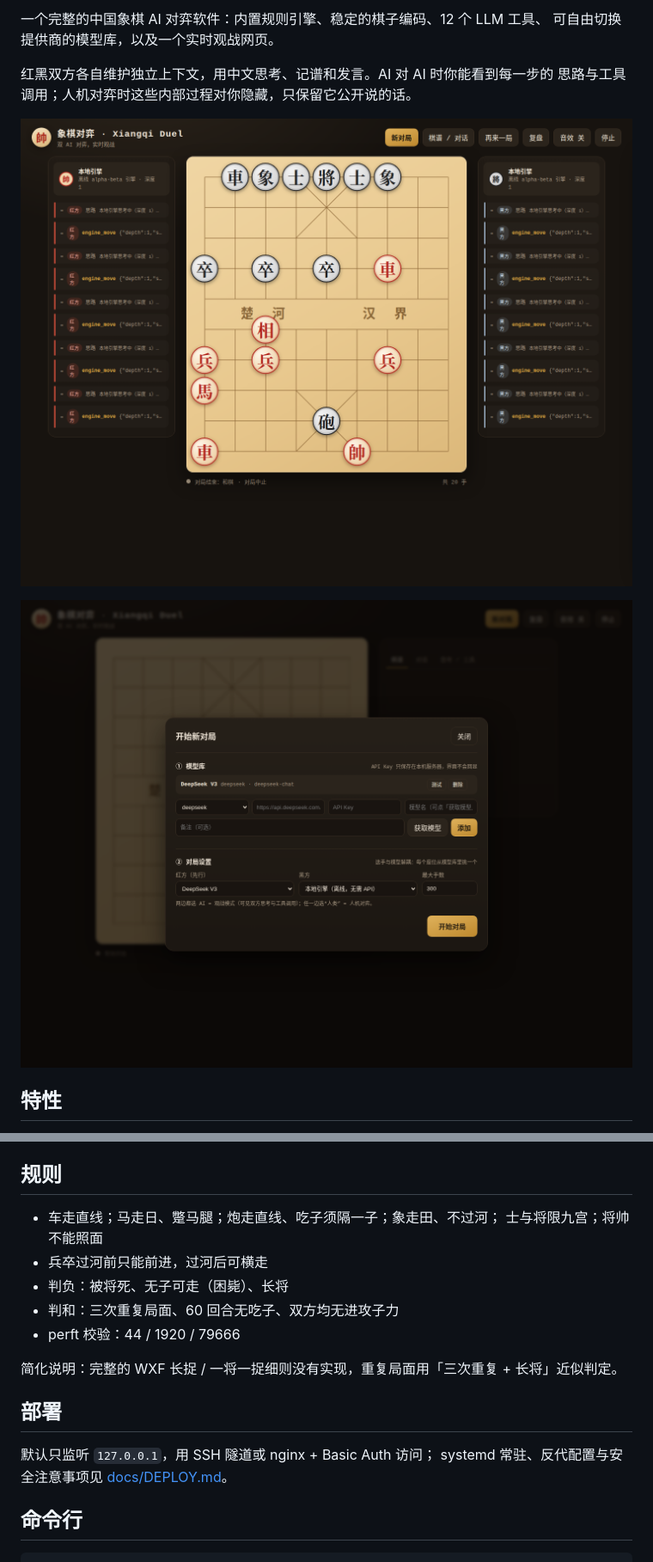
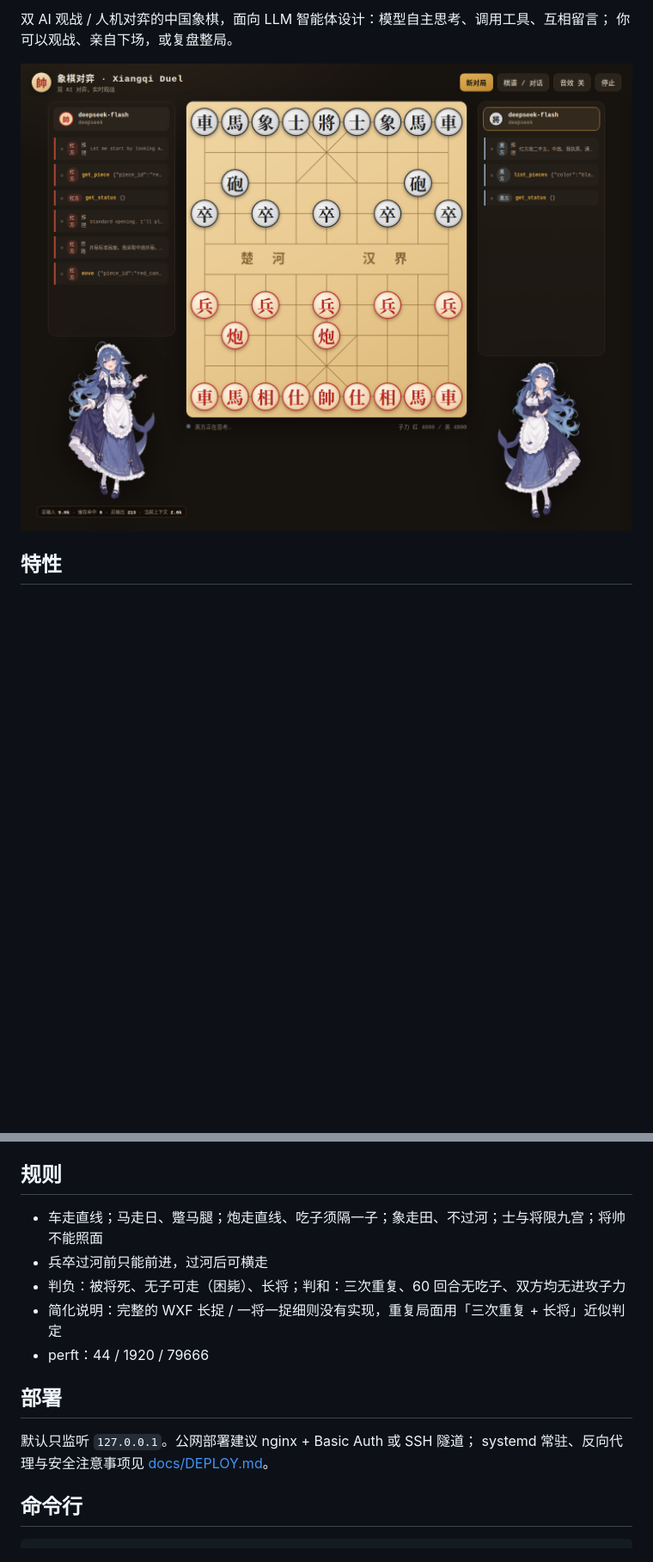
Before and after one commit to lnrh1/xiangqi-duel, a Markdown page: README.md, 2 parts joined by grey strips. Shown at 86% size. Rendered like a GitHub page; pictures changed too: docs/screenshot.png; blank space fills up the shorter version.

Commit message:
docs: README 精简图片、弱化特效描述，补齐立绘/工具/停止等当前功能

```diff
--- a/README.md
+++ b/README.md
@@ -7,14 +6,8 @@
 
-一个完整的中国象棋 AI 对弈软件：内置规则引擎、稳定的棋子编码、12 个 LLM 工具、
-可自由切换提供商的模型库，以及一个实时观战网页。
-
-红黑双方各自维护独立上下文，用中文思考、记谱和发言。AI 对 AI 时你能看到每一步的
-思路与工具调用；人机对弈时这些内部过程对你隐藏，只保留它公开说的话。
+双 AI 观战 / 人机对弈的中国象棋，面向 LLM 智能体设计：模型自主思考、调用工具、互相留言；
+你可以观战、亲自下场，或复盘整局。
 
 ![观战界面](docs/screenshot.png)
 
-
-![模型库与对局设置](docs/setup.png)
-
 ## 特性
 
@@ -187,19 +157,16 @@ xiangqi-duel models add --provider custom --model my-model --base-url https://ap
 
 ## 规则
 
-- 车走直线；马走日、蹩马腿；炮走直线、吃子须隔一子；象走田、不过河；
-  士与将限九宫；将帅不能照面
+- 车走直线；马走日、蹩马腿；炮走直线、吃子须隔一子；象走田、不过河；士与将限九宫；将帅不能照面
 - 兵卒过河前只能前进，过河后可横走
-- 判负：被将死、无子可走（困毙）、长将
-- 判和：三次重复局面、60 回合无吃子、双方均无进攻子力
-- perft 校验：44 / 1920 / 79666
-
-简化说明：完整的 WXF 长捉 / 一将一捉细则没有实现，重复局面用「三次重复 + 长将」近似判定。
+- 判负：被将死、无子可走（困毙）、长将；判和：三次重复、60 回合无吃子、双方均无进攻子力
+- 简化说明：完整的 WXF 长捉 / 一将一捉细则没有实现，重复局面用「三次重复 + 长将」近似判定
+- perft：44 / 1920 / 79666
 
 ## 部署
 
-默认只监听 `127.0.0.1`，用 SSH 隧道或 nginx + Basic Auth 访问；
-systemd 常驻、反代配置与安全注意事项见 [docs/DEPLOY.md](docs/DEPLOY.md)。
+默认只监听 `127.0.0.1`。公网部署建议 nginx + Basic Auth 或 SSH 隧道；
+systemd 常驻、反向代理与安全注意事项见 [docs/DEPLOY.md](docs/DEPLOY.md)。
 
 ## 命令行
 
```
Also changed, not shown: other parts of README.md (+83 -111 lines).
